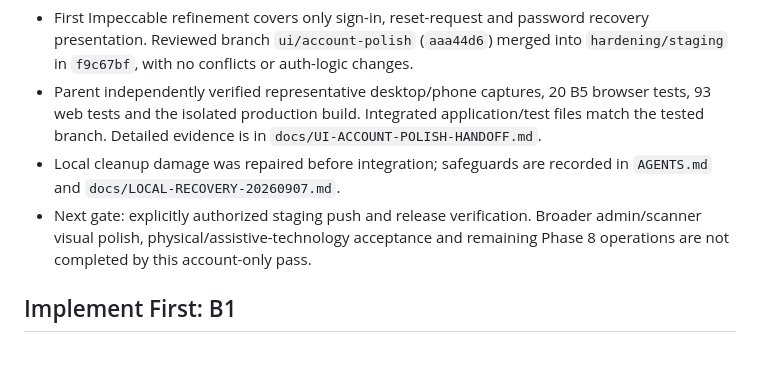
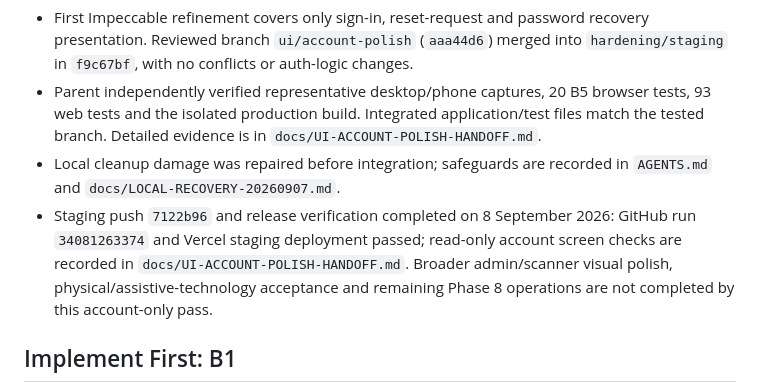
Before and after one commit to ahmedsohair/AttendanceManagement, a Markdown page: docs/UX-IMPLEMENTATION-PLAN.md, the part around the change. Rendered like a GitHub page; blank space fills up the shorter version.

```diff
--- a/docs/UX-IMPLEMENTATION-PLAN.md
+++ b/docs/UX-IMPLEMENTATION-PLAN.md
@@ -305,7 +305,9 @@ Unscored questions about exam-detail table size and import network-error recover
   `docs/UI-ACCOUNT-POLISH-HANDOFF.md`.
 - Local cleanup damage was repaired before integration; safeguards are recorded
   in `AGENTS.md` and `docs/LOCAL-RECOVERY-20260907.md`.
-- Next gate: explicitly authorized staging push and release verification.
+- Staging push `7122b96` and release verification completed on 8 September 2026:
+  GitHub run `34081263374` and Vercel staging deployment passed; read-only account
+  screen checks are recorded in `docs/UI-ACCOUNT-POLISH-HANDOFF.md`.
   Broader admin/scanner visual polish, physical/assistive-technology acceptance
   and remaining Phase 8 operations are not completed by this account-only pass.
 
```
Also changed, not shown: docs/UI-ACCOUNT-POLISH-HANDOFF.md (+20 -0 lines).
